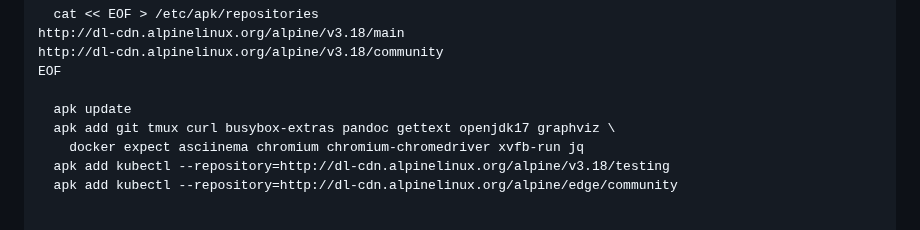
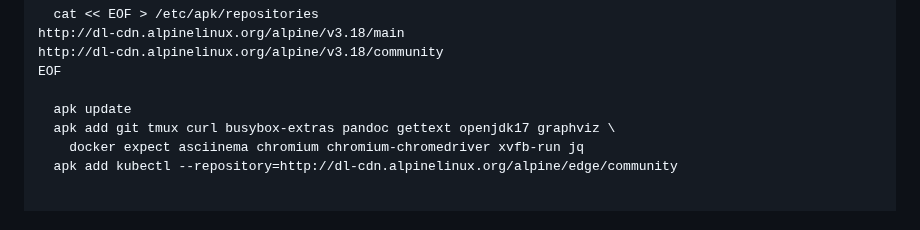
Before and after one commit to laughingbiscuit/seandavis.sh, a Markdown page: index.md, the part around the change. Rendered like a GitHub page.

Commit message:
found the correct repo for kubectl

```diff
--- a/index.md
+++ b/index.md
@@ -27,7 +27,6 @@ EOF
   apk update
   apk add git tmux curl busybox-extras pandoc gettext openjdk17 graphviz \
     docker expect asciinema chromium chromium-chromedriver xvfb-run jq
-  apk add kubectl --repository=http://dl-cdn.alpinelinux.org/alpine/v3.18/testing
   apk add kubectl --repository=http://dl-cdn.alpinelinux.org/alpine/edge/community
 
 
```
